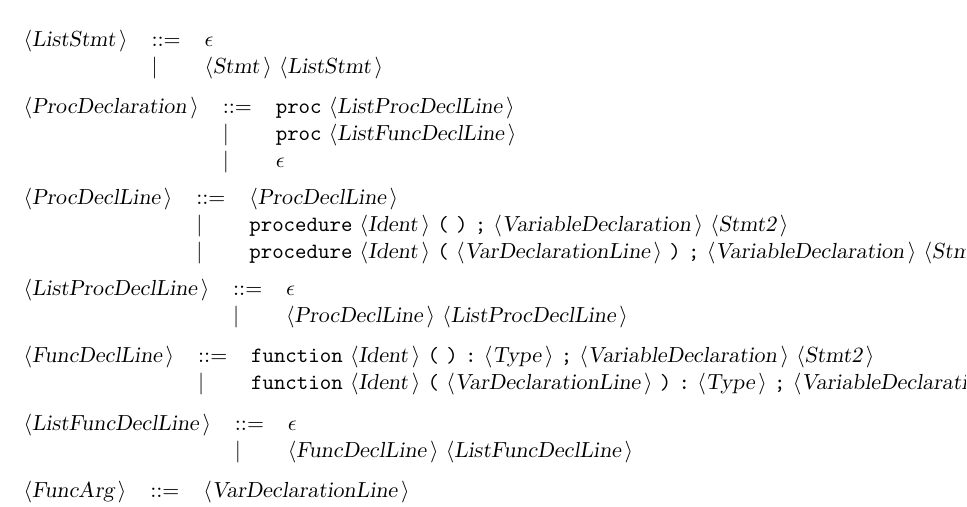
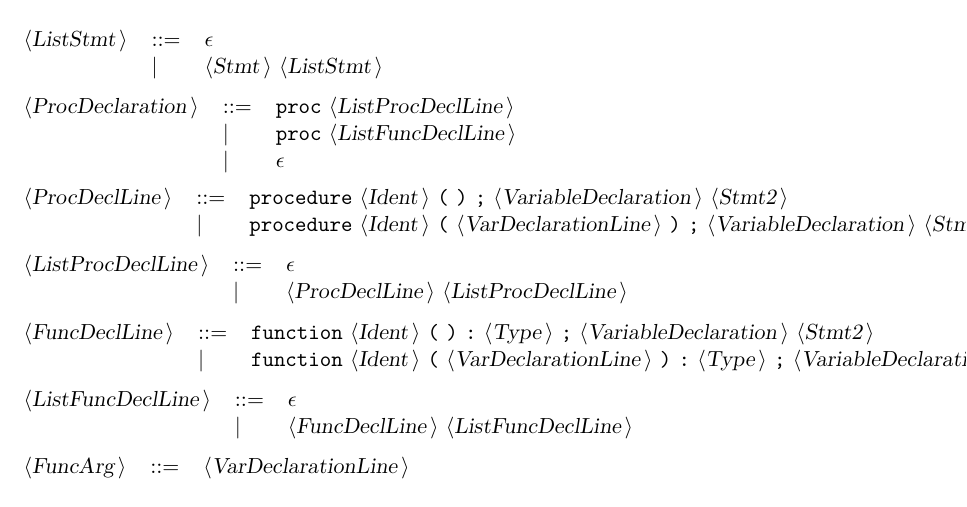
Before and after one commit to tomasz-potanski/interpreter, a LaTeX document (Docactualgrammar.tex): part of page 3 of 6, cut so that both start at the same text. Compiled offline with pdfLaTeX.

Commit message:
(pon, 12 maj 2014, 02:52:05 CEST)

```diff
--- a/Docactualgrammar.tex
+++ b/Docactualgrammar.tex
@@ -117,8 +117,7 @@ All other symbols are terminals.\\
 \end{tabular}\\
 
 \begin{tabular}{lll}
-{\nonterminal{ProcDeclLine}} & {\arrow}  &{\nonterminal{ProcDeclLine}}  \\
- & {\delimit}  &{\terminal{procedure}} {\nonterminal{Ident}} {\terminal{(}} {\terminal{)}} {\terminal{;}} {\nonterminal{VariableDeclaration}} {\nonterminal{Stmt2}}  \\
+{\nonterminal{ProcDeclLine}} & {\arrow}  &{\terminal{procedure}} {\nonterminal{Ident}} {\terminal{(}} {\terminal{)}} {\terminal{;}} {\nonterminal{VariableDeclaration}} {\nonterminal{Stmt2}}  \\
  & {\delimit}  &{\terminal{procedure}} {\nonterminal{Ident}} {\terminal{(}} {\nonterminal{VarDeclarationLine}} {\terminal{)}} {\terminal{;}} {\nonterminal{VariableDeclaration}} {\nonterminal{Stmt2}}  \\
 \end{tabular}\\
 
```
Also changed, not shown: Docactualgrammar.txt (+1 -2 lines), 7 other files.
